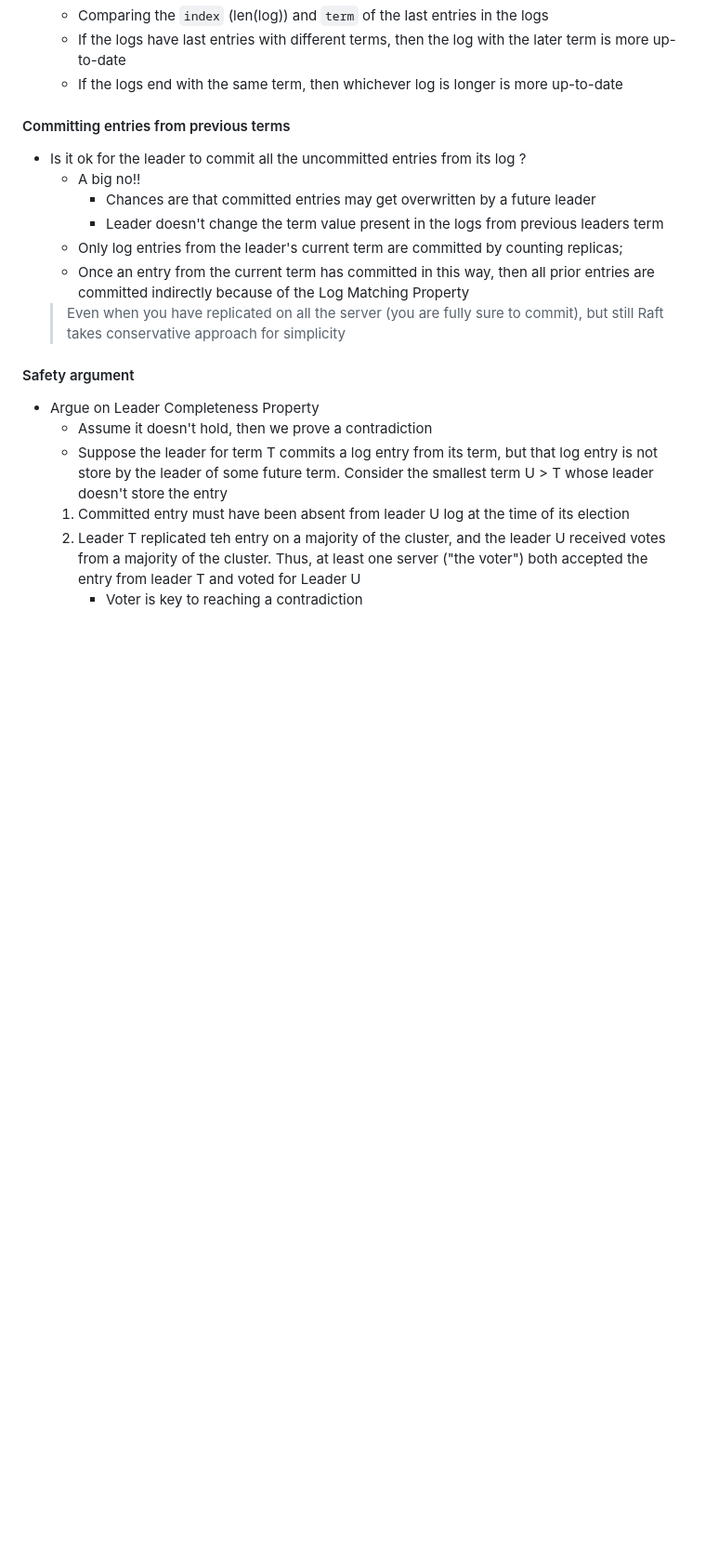
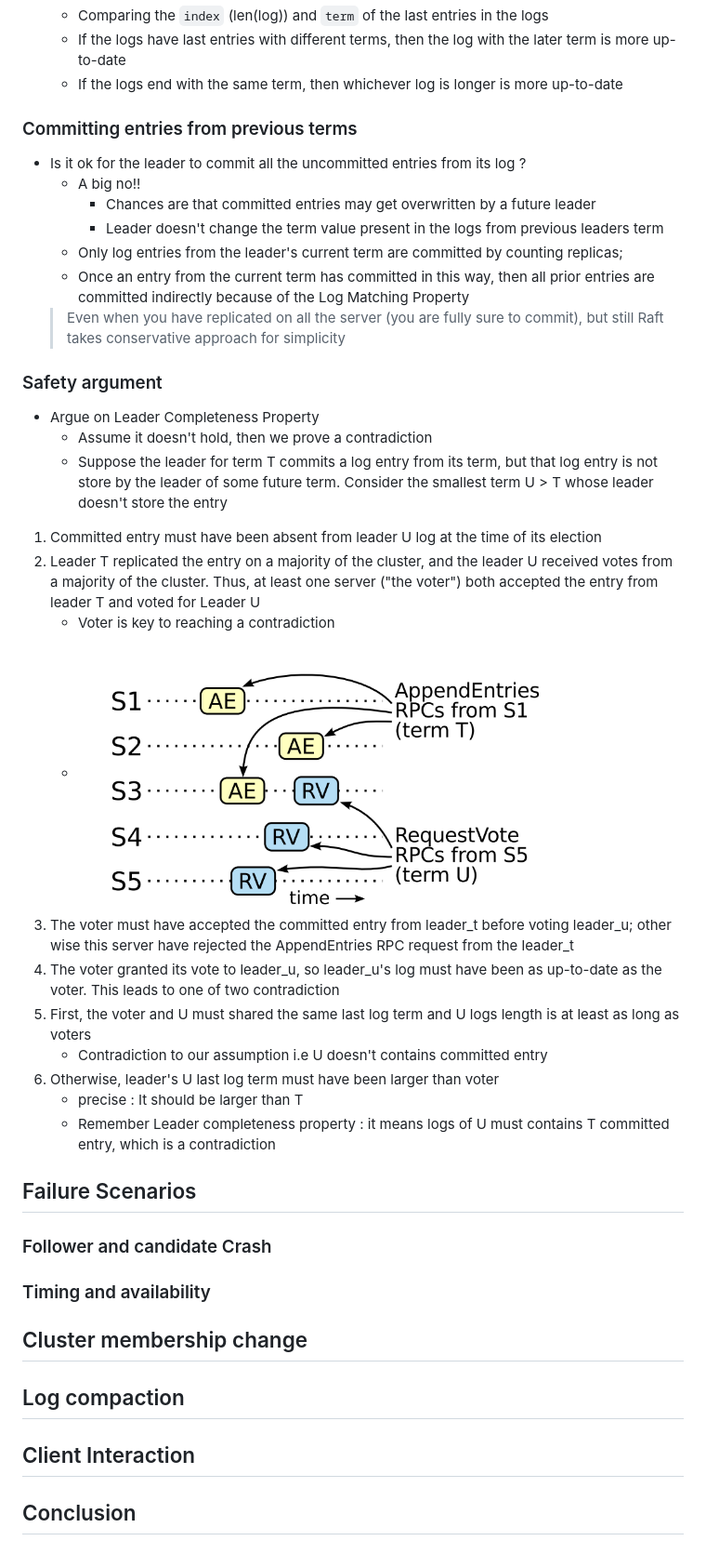
Before and after one commit to souraavv/whitepapers-and-books, a Markdown page: whitepapers/raft.md, the part around the change printed below. Shown: that part at 93% size. Rendered like a GitHub page; pictures changed too: whitepapers/image.png (added); blank space fills up the shorter version.

Commit message:
Safety argument

```diff
--- a/whitepapers/raft.md
+++ b/whitepapers/raft.md
@@ -345,7 +344,7 @@ Invoked by candidates to gather vote
     - If the logs have last entries with different terms, then the log with the later term is more up-to-date
     - If the logs end with the same term, then whichever log is longer is more up-to-date
 
-#### Committing entries from previous terms
+### Committing entries from previous terms
 - Is it ok for the leader to commit all the uncommitted entries from its log ?
     - A big no!!
         - Chances are that committed entries may get overwritten by a future leader
@@ -354,10 +353,34 @@ Invoked by candidates to gather vote
     - Once an entry from the current term has committed in this way, then all prior entries are committed indirectly because of the Log Matching Property
     > Even when you have replicated on all the server (you are fully sure to commit), but still Raft takes conservative approach for simplicity
 
-#### Safety argument
+### Safety argument
 - Argue on Leader Completeness Property
     - Assume it doesn't hold, then we prove a contradiction
     - Suppose the leader for term T commits a log entry from its term, but that log entry is not store by the leader of some future term. Consider the smallest term U > T whose leader doesn't store the entry
-    1. Committed entry must have been absent from leader U log at the time of its election
-    2. Leader T replicated teh entry on a majority of the cluster, and the leader U received votes from a majority of the cluster. Thus, at least one server ("the voter") both accepted the entry from leader T and voted for Leader U
-        - Voter is key to reaching a contradiction
+1. Committed entry must have been absent from leader U log at the time of its election
+2. Leader T replicated the entry on a majority of the cluster, and the leader U received votes from a majority of the cluster. Thus, at least one server ("the voter") both accepted the entry from leader T and voted for Leader U
+    - Voter is key to reaching a contradiction
+    - ![alt text](image.png)
+3. The voter must have accepted the committed entry from leader_t before voting leader_u; other wise this server have rejected the AppendEntries RPC request from the leader_t
+4. The voter granted its vote to leader_u, so leader_u's log must have been as up-to-date as the voter. This leads to one of two contradiction
+5. First, the voter and U must shared the same last log term and U logs length is at least as long as voters
+    - Contradiction to our assumption i.e U doesn't contains committed entry
+6. Otherwise, leader's U last log term must have been larger than voter
+    - precise : It should be larger than T
+    - Remember Leader completeness property : it means logs of U must contains T committed entry, which is a contradiction
+
+
+## Failure Scenarios
+
+### Follower and candidate Crash
+
+### Timing and availability
+
+
+## Cluster membership change
+
+## Log compaction
+
+## Client Interaction
+
+## Conclusion
```
Also changed, not shown: other parts of whitepapers/raft.md (+18 -19 lines).
